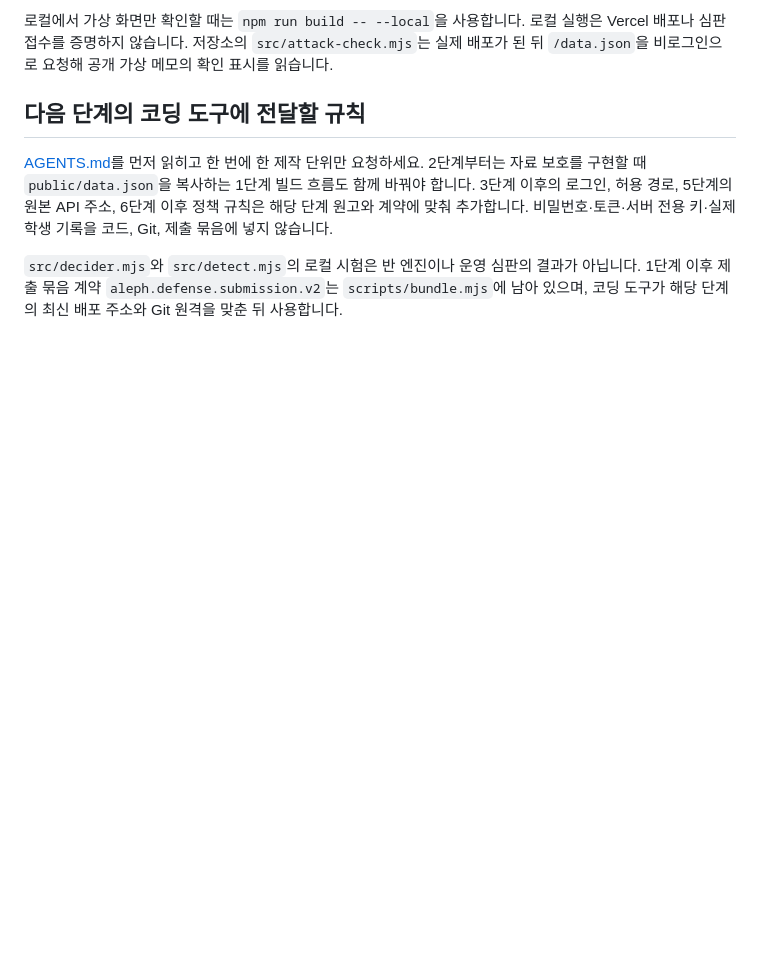
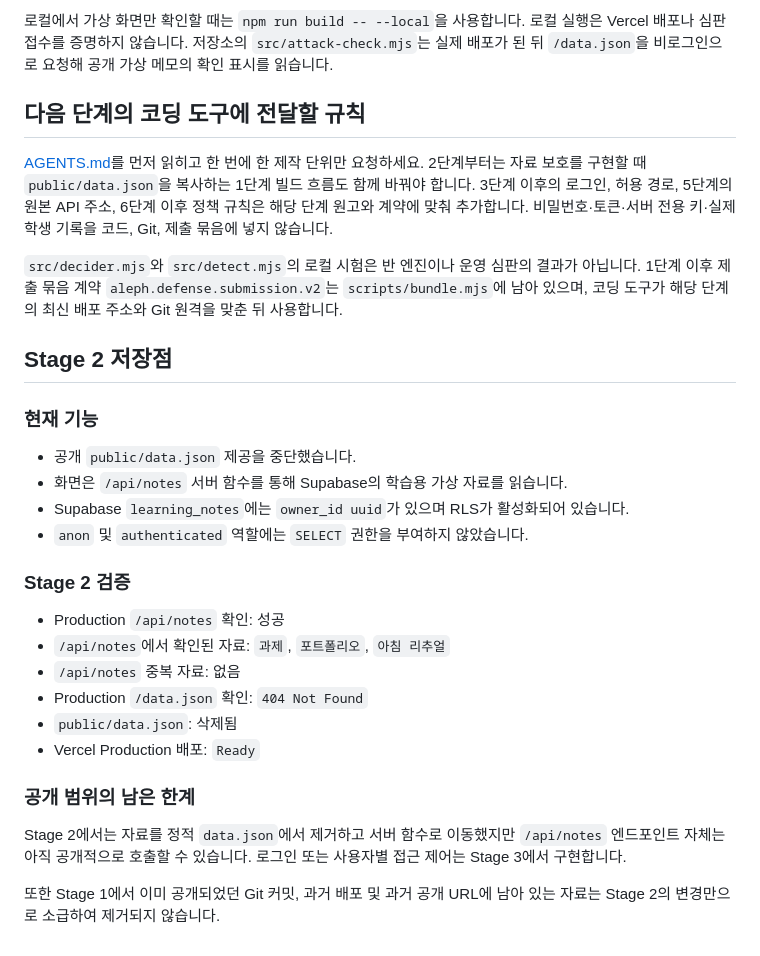
Before and after one commit to cs48249762dkdkl-ops/choi-bujang-secret-vault, a Markdown page: README.md, the part around the change. GitHub-like rendering; blank space fills up the shorter version.

```diff
--- a/README.md
+++ b/README.md
@@ -23,3 +23,27 @@
 [AGENTS.md](AGENTS.md)를 먼저 읽히고 한 번에 한 제작 단위만 요청하세요. 2단계부터는 자료 보호를 구현할 때 `public/data.json`을 복사하는 1단계 빌드 흐름도 함께 바꿔야 합니다. 3단계 이후의 로그인, 허용 경로, 5단계의 원본 API 주소, 6단계 이후 정책 규칙은 해당 단계 원고와 계약에 맞춰 추가합니다. 비밀번호·토큰·서버 전용 키·실제 학생 기록을 코드, Git, 제출 묶음에 넣지 않습니다.
 
 `src/decider.mjs`와 `src/detect.mjs`의 로컬 시험은 반 엔진이나 운영 심판의 결과가 아닙니다. 1단계 이후 제출 묶음 계약 `aleph.defense.submission.v2`는 `scripts/bundle.mjs`에 남아 있으며, 코딩 도구가 해당 단계의 최신 배포 주소와 Git 원격을 맞춘 뒤 사용합니다.
+
+## Stage 2 저장점
+
+### 현재 기능
+
+- 공개 `public/data.json` 제공을 중단했습니다.
+- 화면은 `/api/notes` 서버 함수를 통해 Supabase의 학습용 가상 자료를 읽습니다.
+- Supabase `learning_notes`에는 `owner_id uuid`가 있으며 RLS가 활성화되어 있습니다.
+- `anon` 및 `authenticated` 역할에는 `SELECT` 권한을 부여하지 않았습니다.
+
+### Stage 2 검증
+
+- Production `/api/notes` 확인: 성공
+- `/api/notes`에서 확인된 자료: `과제`, `포트폴리오`, `아침 리추얼`
+- `/api/notes` 중복 자료: 없음
+- Production `/data.json` 확인: `404 Not Found`
+- `public/data.json`: 삭제됨
+- Vercel Production 배포: `Ready`
+
+### 공개 범위의 남은 한계
+
+Stage 2에서는 자료를 정적 `data.json`에서 제거하고 서버 함수로 이동했지만 `/api/notes` 엔드포인트 자체는 아직 공개적으로 호출할 수 있습니다. 로그인 또는 사용자별 접근 제어는 Stage 3에서 구현합니다.
+
+또한 Stage 1에서 이미 공개되었던 Git 커밋, 과거 배포 및 과거 공개 URL에 남아 있는 자료는 Stage 2의 변경만으로 소급하여 제거되지 않습니다.
```
